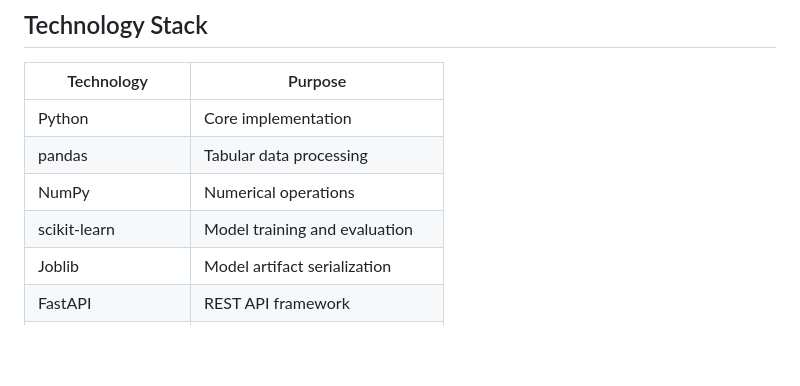
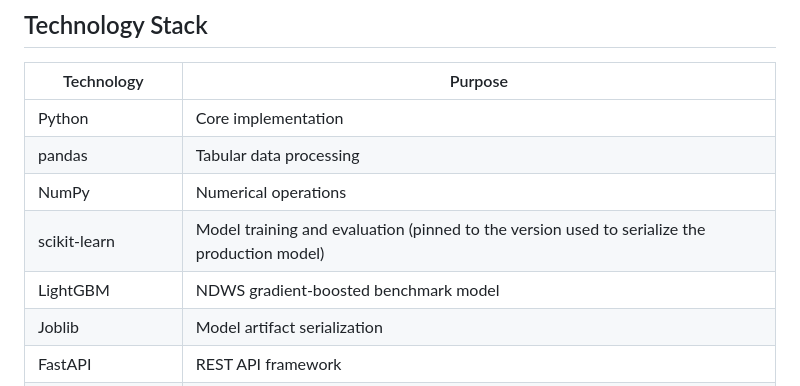
Before and after one commit to vedant21-ctr/fireWild, a Markdown page: README.md, the part around one of its changes. GitHub-like rendering; blank space fills up the shorter version.

```diff
--- a/README.md
+++ b/README.md
@@ -241,7 +249,8 @@ WILDFIRE/
 | Python | Core implementation |
 | pandas | Tabular data processing |
 | NumPy | Numerical operations |
-| scikit-learn | Model training and evaluation |
+| scikit-learn | Model training and evaluation (pinned to the version used to serialize the production model) |
+| LightGBM | NDWS gradient-boosted benchmark model |
 | Joblib | Model artifact serialization |
 | FastAPI | REST API framework |
 | Uvicorn | ASGI server |
```
Also changed, not shown: other parts of README.md (+47 -12 lines).
